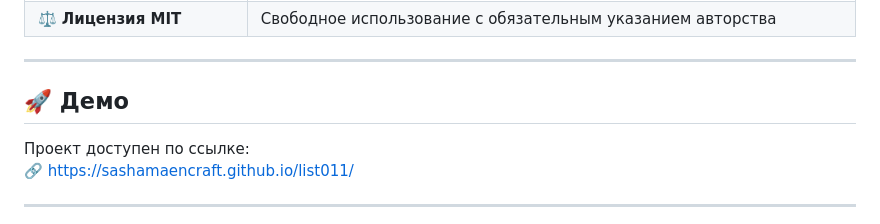
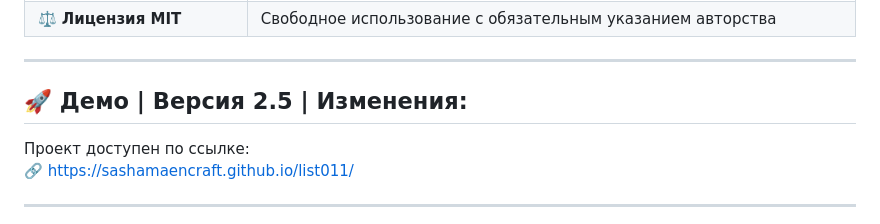
Before and after one commit to SashaMaencraft/list011, a Markdown page: README.md, the part around the change. Drawn GitHub-style.

```diff
--- a/README.md
+++ b/README.md
@@ -36,7 +36,7 @@
 
 ---
 
-## 🚀 Демо
+## 🚀 Демо | Версия 2.5 | Изменения:
 
 Проект доступен по ссылке:
 🔗 [https://sashamaencraft.github.io/list011/](https://sashamaencraft.github.io/list011/)
```
